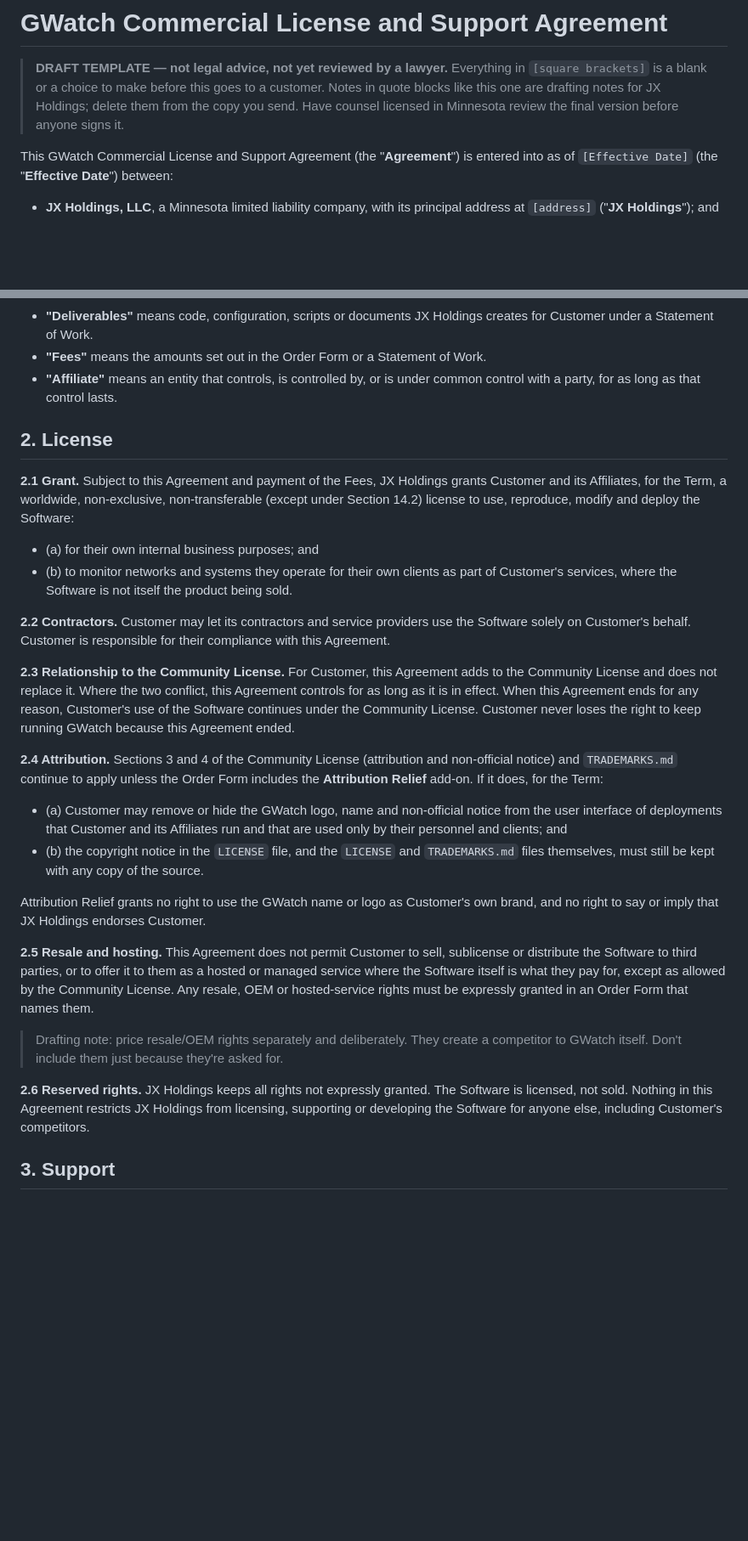
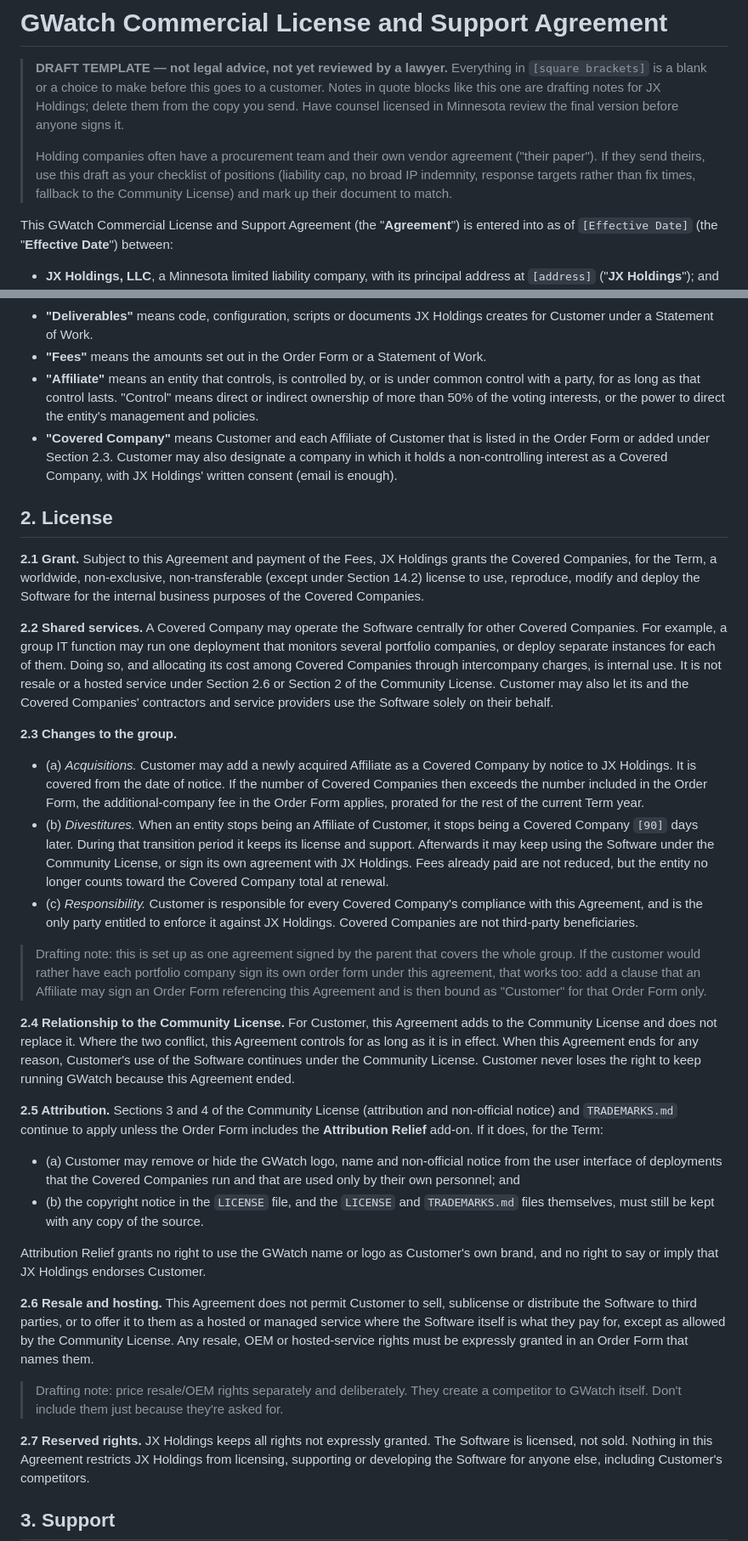
Before and after one commit to jxburros/GWatch, a Markdown page: docs/commercial/COMMERCIAL-LICENSE-AGREEMENT.md, 2 parts joined by grey strips. Shown at 85% size. Rendered like a GitHub page; blank space fills up the shorter version.

```diff
--- a/docs/commercial/COMMERCIAL-LICENSE-AGREEMENT.md
+++ b/docs/commercial/COMMERCIAL-LICENSE-AGREEMENT.md
@@ -5,6 +5,12 @@
 > goes to a customer. Notes in quote blocks like this one are drafting notes
 > for JX Holdings; delete them from the copy you send. Have counsel licensed in
 > Minnesota review the final version before anyone signs it.
+>
+> Holding companies often have a procurement team and their own vendor
+> agreement ("their paper"). If they send theirs, use this draft as your
+> checklist of positions (liability cap, no broad IP indemnity, response
+> targets rather than fix times, fallback to the Community License) and mark
+> up their document to match.
 
 This GWatch Commercial License and Support Agreement (the "**Agreement**") is
 entered into as of `[Effective Date]` (the "**Effective Date**") between:
@@ -43,38 +49,69 @@ of the Community License without taking any of its rights away.
   Holdings creates for Customer under a Statement of Work.
 - **"Fees"** means the amounts set out in the Order Form or a Statement of Work.
 - **"Affiliate"** means an entity that controls, is controlled by, or is under
-  common control with a party, for as long as that control lasts.
+  common control with a party, for as long as that control lasts. "Control"
+  means direct or indirect ownership of more than 50% of the voting interests,
+  or the power to direct the entity's management and policies.
+- **"Covered Company"** means Customer and each Affiliate of Customer that is
+  listed in the Order Form or added under Section 2.3. Customer may also
+  designate a company in which it holds a non-controlling interest as a Covered
+  Company, with JX Holdings' written consent (email is enough).
 
 ## 2. License
 
 **2.1 Grant.** Subject to this Agreement and payment of the Fees, JX Holdings
-grants Customer and its Affiliates, for the Term, a worldwide, non-exclusive,
+grants the Covered Companies, for the Term, a worldwide, non-exclusive,
 non-transferable (except under Section 14.2) license to use, reproduce, modify
-and deploy the Software:
+and deploy the Software for the internal business purposes of the Covered
+Companies.
 
-- (a) for their own internal business purposes; and
-- (b) to monitor networks and systems they operate for their own clients as
-  part of Customer's services, where the Software is not itself the product
-  being sold.
+**2.2 Shared services.** A Covered Company may operate the Software centrally
+for other Covered Companies. For example, a group IT function may run one
+deployment that monitors several portfolio companies, or deploy separate
+instances for each of them. Doing so, and allocating its cost among Covered
+Companies through intercompany charges, is internal use. It is not resale or
+a hosted service under Section 2.6 or Section 2 of the Community License.
+Customer may also let its and the Covered Companies' contractors and service
+providers use the Software solely on their behalf.
 
-**2.2 Contractors.** Customer may let its contractors and service providers use
-the Software solely on Customer's behalf. Customer is responsible for their
-compliance with this Agreement.
+**2.3 Changes to the group.**
 
-**2.3 Relationship to the Community License.** For Customer, this Agreement
+- (a) *Acquisitions.* Customer may add a newly acquired Affiliate as a
+  Covered Company by notice to JX Holdings. It is covered from the date of
+  notice. If the number of Covered Companies then exceeds the number included
+  in the Order Form, the additional-company fee in the Order Form applies,
+  prorated for the rest of the current Term year.
+- (b) *Divestitures.* When an entity stops being an Affiliate of Customer, it
+  stops being a Covered Company `[90]` days later. During that transition
+  period it keeps its license and support. Afterwards it may keep using the
+  Software under the Community License, or sign its own agreement with JX
+  Holdings. Fees already paid are not reduced, but the entity no longer
+  counts toward the Covered Company total at renewal.
+- (c) *Responsibility.* Customer is responsible for every Covered Company's
+  compliance with this Agreement, and is the only party entitled to enforce
+  it against JX Holdings. Covered Companies are not third-party
+  beneficiaries.
+
+> Drafting note: this is set up as one agreement signed by the parent that
+> covers the whole group. If the customer would rather have each portfolio
+> company sign its own order form under this agreement, that works too: add a
+> clause that an Affiliate may sign an Order Form referencing this Agreement
+> and is then bound as "Customer" for that Order Form only.
+
+**2.4 Relationship to the Community License.** For Customer, this Agreement
 adds to the Community License and does not replace it. Where the two conflict,
 this Agreement controls for as long as it is in effect. When this Agreement
 ends for any reason, Customer's use of the Software continues under the
 Community License. Customer never loses the right to keep running GWatch
 because this Agreement ended.
 
-**2.4 Attribution.** Sections 3 and 4 of the Community License (attribution and
+**2.5 Attribution.** Sections 3 and 4 of the Community License (attribution and
 non-official notice) and `TRADEMARKS.md` continue to apply unless the Order
 Form includes the **Attribution Relief** add-on. If it does, for the Term:
 
 - (a) Customer may remove or hide the GWatch logo, name and non-official
-  notice from the user interface of deployments that Customer and its
-  Affiliates run and that are used only by their personnel and clients; and
+  notice from the user interface of deployments that the Covered Companies
+  run and that are used only by their own personnel; and
 - (b) the copyright notice in the `LICENSE` file, and the `LICENSE` and
   `TRADEMARKS.md` files themselves, must still be kept with any copy of the
   source.
@@ -83,7 +120,7 @@ Attribution Relief grants no right to use the GWatch name or logo as
 Customer's own brand, and no right to say or imply that JX Holdings endorses
 Customer.
 
-**2.5 Resale and hosting.** This Agreement does not permit Customer to sell,
+**2.6 Resale and hosting.** This Agreement does not permit Customer to sell,
 sublicense or distribute the Software to third parties, or to offer it to them
 as a hosted or managed service where the Software itself is what they pay for,
 except as allowed by the Community License. Any resale, OEM or hosted-service
@@ -93,7 +130,7 @@ rights must be expressly granted in an Order Form that names them.
 > create a competitor to GWatch itself. Don't include them just because
 > they're asked for.
 
-**2.6 Reserved rights.** JX Holdings keeps all rights not expressly granted.
+**2.7 Reserved rights.** JX Holdings keeps all rights not expressly granted.
 The Software is licensed, not sold. Nothing in this Agreement restricts JX
 Holdings from licensing, supporting or developing the Software for anyone
 else, including Customer's competitors.
```
Also changed, not shown: other parts of docs/commercial/COMMERCIAL-LICENSE-AGREEMENT.md (+15 -10 lines), docs/commercial/SUPPORT-PLAN.md (+28 -15 lines).
